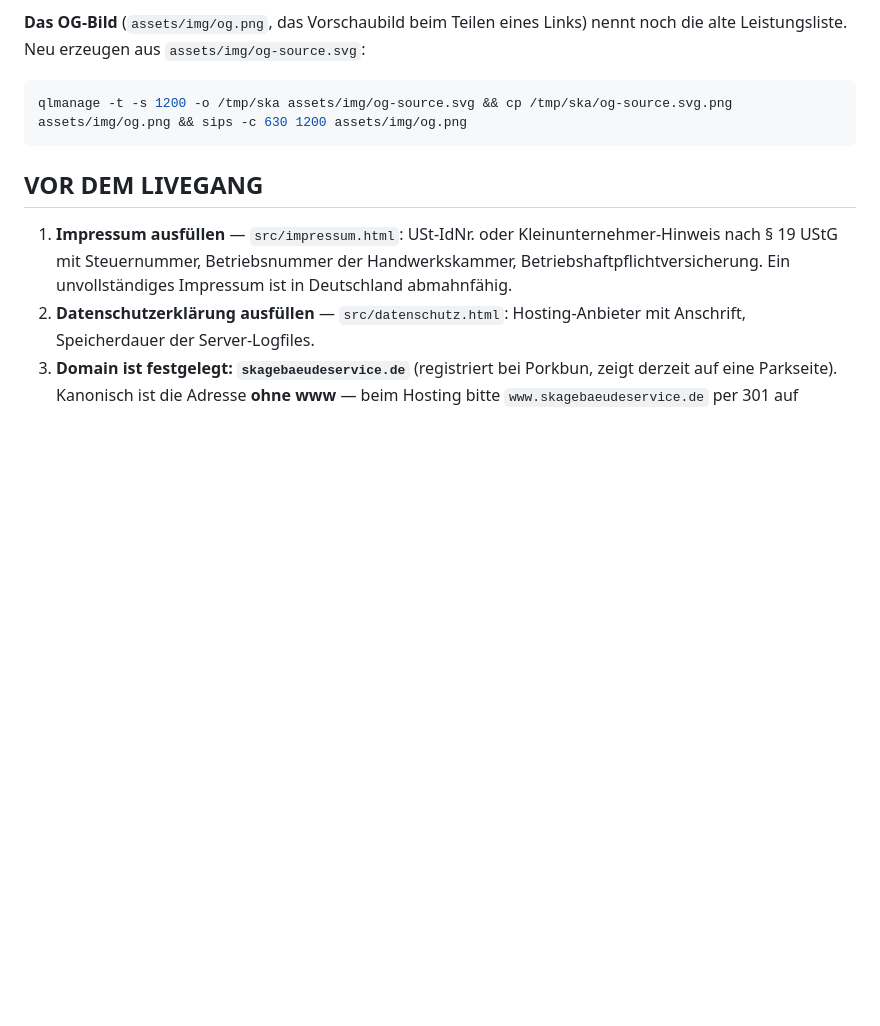
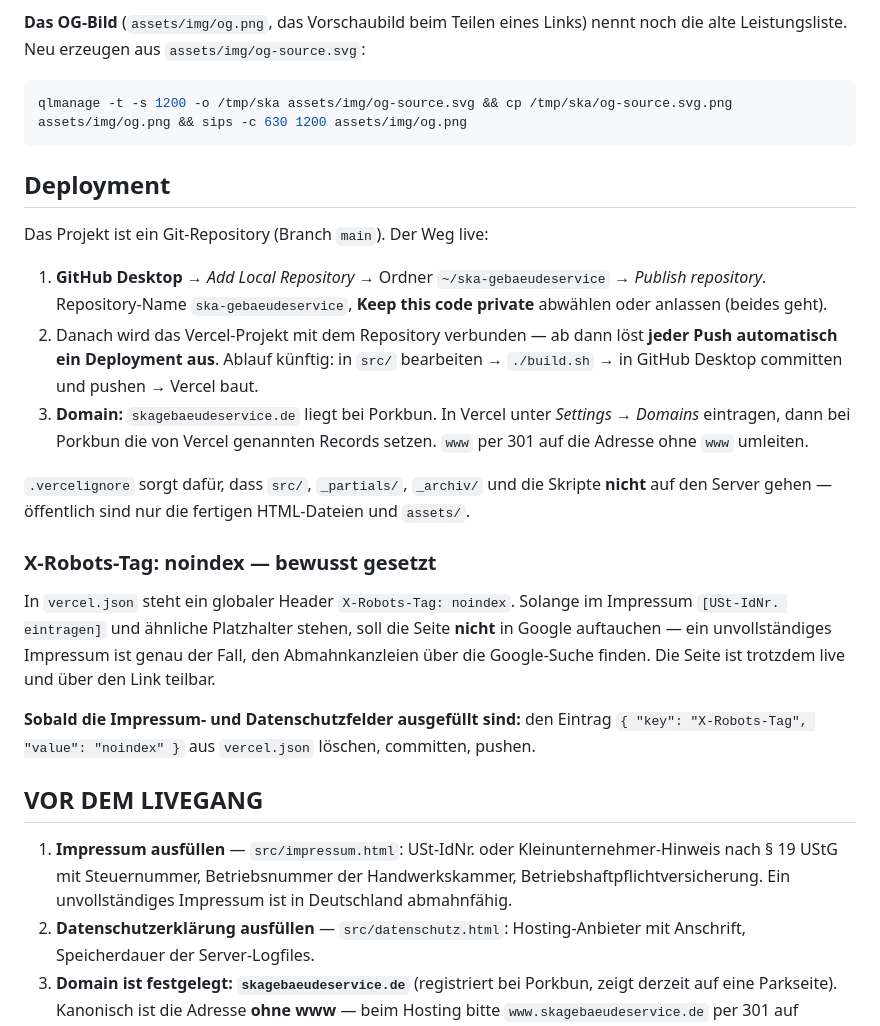
Before and after one commit to rizgarazadkalcik2-rgb/ska-gebaeudeservice, a Markdown page: README.md, the part around the change. Drawn GitHub-style; blank space fills up the shorter version.

Commit message:
README: Deployment-Weg und Begründung für noindex dokumentiert
Co-Authored-By: Claude Opus 5 <noreply@anthropic.com>

````diff
--- a/README.md
+++ b/README.md
@@ -79,6 +79,32 @@ Leistungsliste. Neu erzeugen aus `assets/img/og-source.svg`:
 qlmanage -t -s 1200 -o /tmp/ska assets/img/og-source.svg && cp /tmp/ska/og-source.svg.png assets/img/og.png && sips -c 630 1200 assets/img/og.png
 ```
 
+## Deployment
+
+Das Projekt ist ein Git-Repository (Branch `main`). Der Weg live:
+
+1. **GitHub Desktop** → *Add Local Repository* → Ordner `~/ska-gebaeudeservice` → *Publish repository*.
+   Repository-Name `ska-gebaeudeservice`, **Keep this code private** abwählen oder anlassen (beides geht).
+2. Danach wird das Vercel-Projekt mit dem Repository verbunden — ab dann löst **jeder Push
+   automatisch ein Deployment aus**. Ablauf künftig: in `src/` bearbeiten → `./build.sh` →
+   in GitHub Desktop committen und pushen → Vercel baut.
+3. **Domain:** `skagebaeudeservice.de` liegt bei Porkbun. In Vercel unter *Settings → Domains*
+   eintragen, dann bei Porkbun die von Vercel genannten Records setzen. `www` per 301 auf die
+   Adresse ohne `www` umleiten.
+
+`.vercelignore` sorgt dafür, dass `src/`, `_partials/`, `_archiv/` und die Skripte **nicht**
+auf den Server gehen — öffentlich sind nur die fertigen HTML-Dateien und `assets/`.
+
+### X-Robots-Tag: noindex — bewusst gesetzt
+
+In `vercel.json` steht ein globaler Header `X-Robots-Tag: noindex`. Solange im Impressum
+`[USt-IdNr. eintragen]` und ähnliche Platzhalter stehen, soll die Seite **nicht** in Google
+auftauchen — ein unvollständiges Impressum ist genau der Fall, den Abmahnkanzleien über die
+Google-Suche finden. Die Seite ist trotzdem live und über den Link teilbar.
+
+**Sobald die Impressum- und Datenschutzfelder ausgefüllt sind:** den Eintrag
+`{ "key": "X-Robots-Tag", "value": "noindex" }` aus `vercel.json` löschen, committen, pushen.
+
 ## VOR DEM LIVEGANG
 
 1. **Impressum ausfüllen** — `src/impressum.html`: USt-IdNr. oder Kleinunternehmer-Hinweis nach
````
